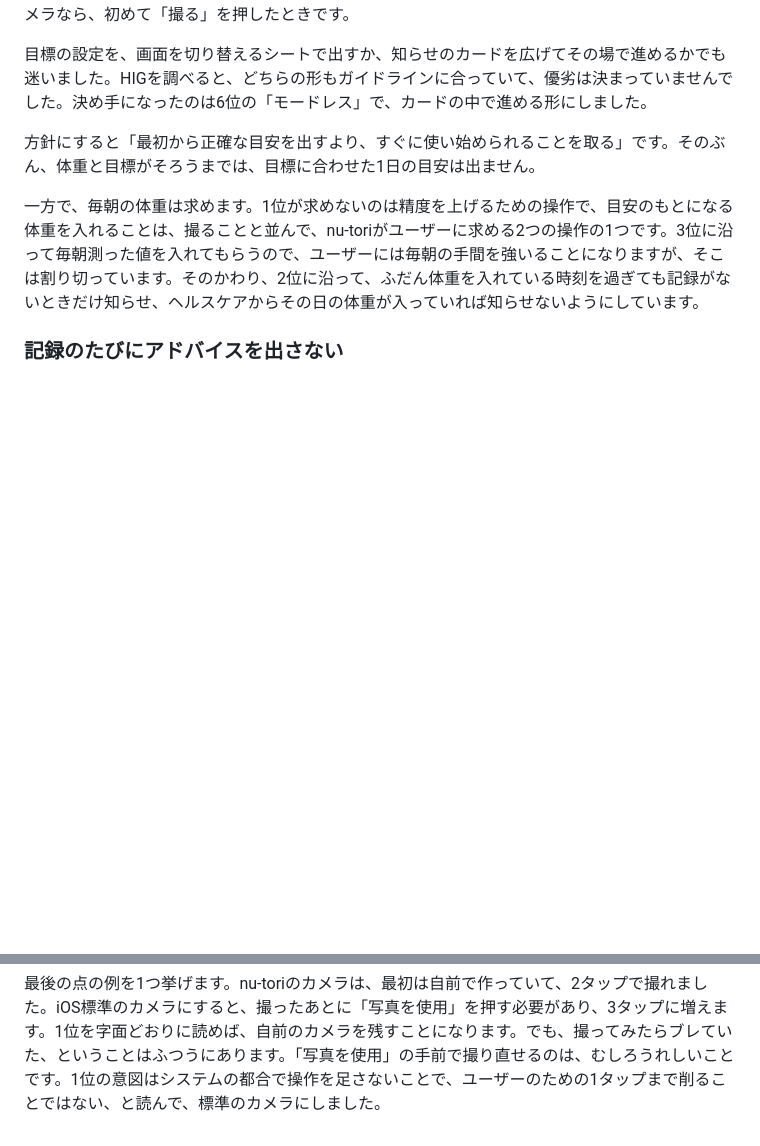
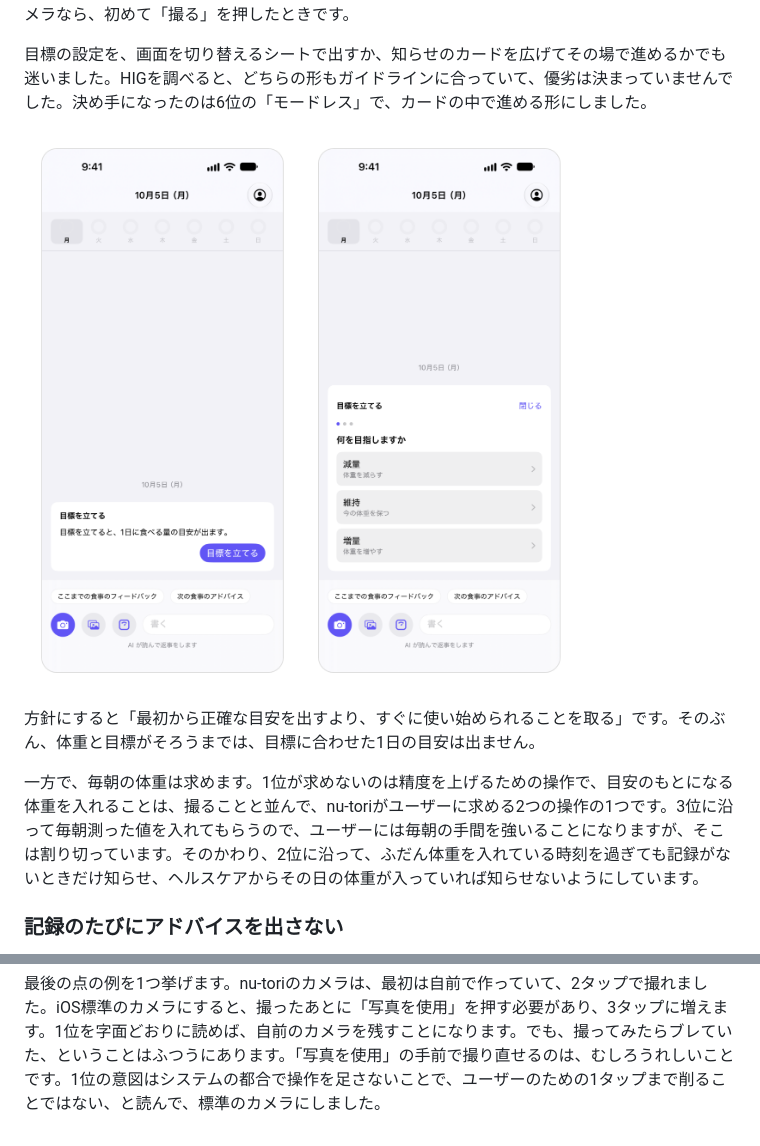
Before and after one commit to gn-t-k/zenn-content, a Markdown page: articles/08568310684aa3.md, 2 parts joined by grey strips. Rendered like a GitHub page; pictures changed too: images/articles/08568310684aa3/image02.png (added); blank space fills up the shorter version.

Commit message:
使い始めの場面に、タイムラインと目標の設定のスクリーンショットを入れる
Co-Authored-By: Claude Opus 5.5 <noreply@anthropic.com>

```diff
--- a/articles/08568310684aa3.md
+++ b/articles/08568310684aa3.md
@@ -59,6 +59,8 @@ nu-toriのガイドラインは、すでにあるガイドラインから選ん
 それでもnu-toriでは、サインインしたらすぐにタイムラインに入り、いきなり撮れるようにしました。1位の「操作を増やさない」と、6位の「どの操作も途中でやめられる」に沿うためです。体重や目標を入れ終えるまで先に進めない流れは、撮るまでの操作を増やし、途中でやめることもできません。目標は、まだ目標がないことをタイムラインの知らせで伝え、そこから立ててもらいます。カメラやヘルスケアの許可も使い始めにまとめて求めず、それが要る操作の中で求めます。カメラなら、初めて「撮る」を押したときです。
 
 目標の設定を、画面を切り替えるシートで出すか、知らせのカードを広げてその場で進めるかでも迷いました。HIGを調べると、どちらの形もガイドラインに合っていて、優劣は決まっていませんでした。決め手になったのは6位の「モードレス」で、カードの中で進める形にしました。
+
+![サインインした直後のタイムライン（左）と、目標の知らせのカードを広げて設定を進めているところ（右）](/images/articles/08568310684aa3/image02.png)
 
 方針にすると「最初から正確な目安を出すより、すぐに使い始められることを取る」です。そのぶん、体重と目標がそろうまでは、目標に合わせた1日の目安は出ません。
 
@@ -175,4 +177,5 @@ nu-toriの推定や返事はサーバーで作ります。電波がないとき
 - 2026-11-14 本文 基準の場面の段落を2つに分ける。1つ目は一般的な方法（いちばん守りたい場面を1つ決め、そこで手間取らせないものを上に）と場面、2つ目は体験と結論。2位とのつながりとして「食事の時刻は撮影時刻、料理や量は推定で埋め、撮ったあとに尋ねない」を足す（nu-toriのdocs/ui-design/0001-first-release/00-behavioral-scenarios.md、02-tasks.md。「以前の修正を使う」は撮る場面の仕様が見つからず書かない）。図・太字は使わない
 - 2026-11-15 本文 開発者の指摘で、3位の後半（測りにくい値は推定で受け付け、あとから直せる）を1位と重なるため削り、前半を「体重のように測れば正確にわかる値は」と一般化。6位の「起動直後に長い設定を求めない」を2章の答えの先出しなので削り、2章の引用を「どの操作も途中でやめられる」に替え、理由を1文足す
 - 2026-11-15 本文 開発者の指摘で、3位の説明から「体重」「毎朝」の具体例を外し「ユーザーが測れば正確にわかる値は、推定で埋めずに入れてもらう」に（ほかの7つに合わせる。具体例は2章）。2章の使い始めの3位の引用が旧文言のままだったので、見出しの文言を引いて体重がそれにあたる形に直す
+- 2026-11-15 図 使い始めの場面に、nu-toriのスクリーンショット（サインイン直後のタイムラインと、知らせのカードを広げた目標の設定）を横に並べた1枚を、シートかカードかの段落のあとに入れる。nu-toriのUIテストの差し替え（サインイン済み・偽の同期サーバー）で撮り、作り物のデータだけで健康データは映っていない。nu-toriのリポジトリには何も残していない
 -->
```
